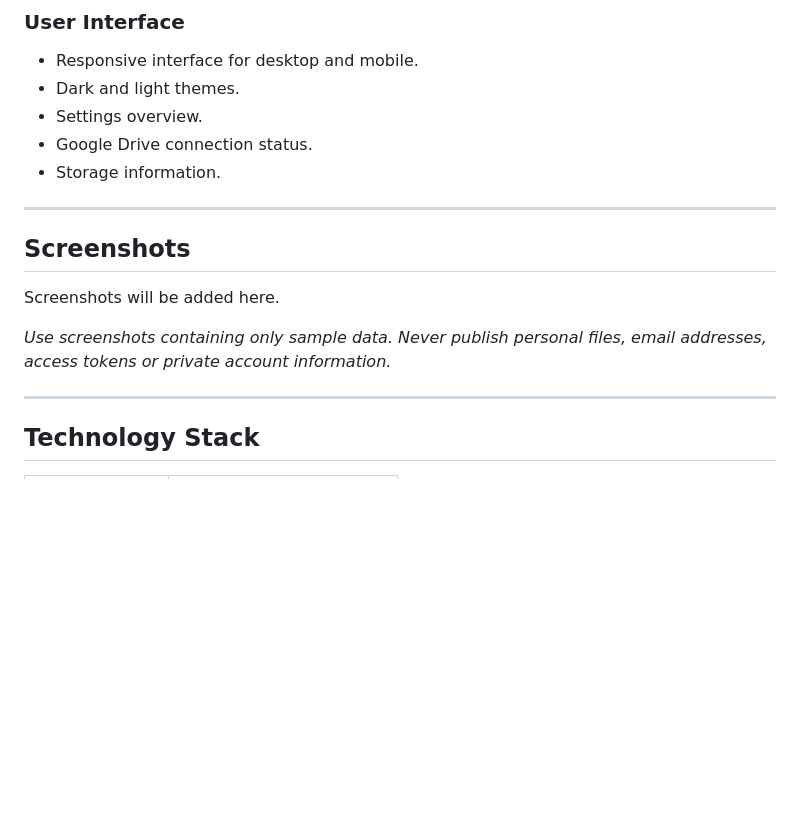
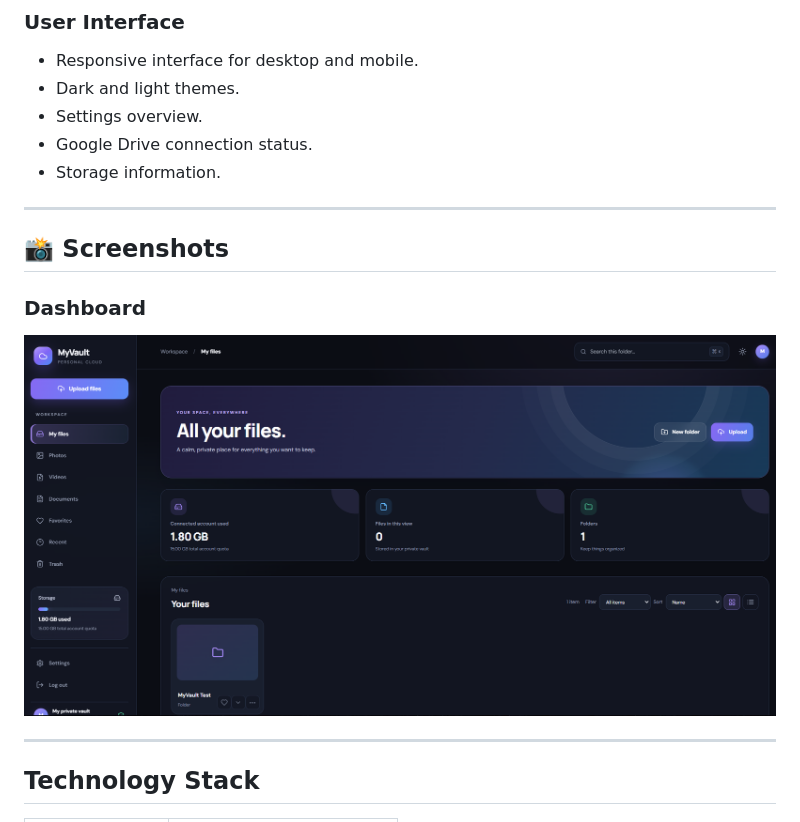
Before and after one commit to apatheticdev-saad/MyVault, a Markdown page: README.md, the part around the change. GitHub-like rendering; pictures changed too: screenshots/dashboard.png (added); blank space fills up the shorter version.

Commit message:
Add MyVault application screenshots

```diff
--- a/README.md
+++ b/README.md
@@ -48,11 +48,11 @@ The application backend runs on Cloudflare Workers, while Cloudflare D1 stores a
 
 ---
 
-## Screenshots
 
-Screenshots will be added here.
+## 📸 Screenshots
 
-*Use screenshots containing only sample data. Never publish personal files, email addresses, access tokens or private account information.*
+### Dashboard
+![MyVault Dashboard](screenshots/dashboard.png)
 
 ---
 
```
